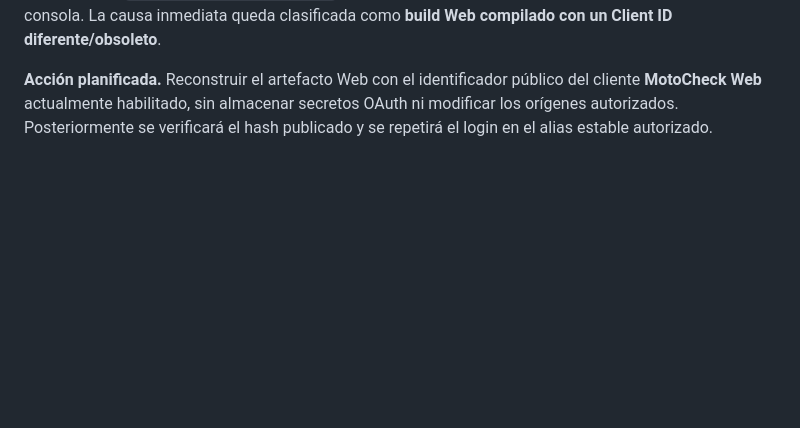
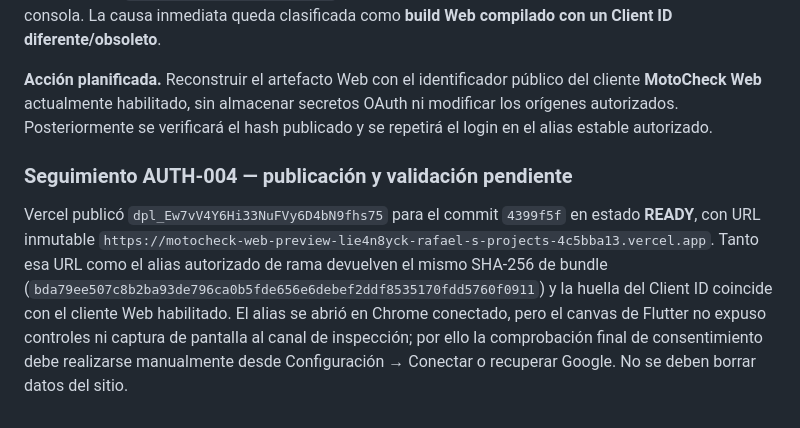
Before and after one commit to rafaelicon15/MotoCheck, a Markdown page: docs/ENGINEERING_LOG.md, the part around the change. Drawn GitHub-style; blank space fills up the shorter version.

```diff
--- a/docs/ENGINEERING_LOG.md
+++ b/docs/ENGINEERING_LOG.md
@@ -148,3 +148,8 @@ Vercel publicó `dpl_CFoXJicMWrMbpgAeSiweagfY7x6h` para `29ecf33` en estado **RE
 **Verificación.** La consola Google Cloud del proyecto `motocheck-500004` muestra el cliente habilitado **MotoCheck Web**, de tipo Aplicación web, y sus orígenes incluyen el alias estable de la rama `motocheck-web-preview-git-fea-1440ff-rafael-s-projects-4c5bba13.vercel.app`. La huella SHA-256 del Client ID compilado en `preview-build/main.dart.js` no coincide con la huella del cliente Web habilitado en la consola. La causa inmediata queda clasificada como **build Web compilado con un Client ID diferente/obsoleto**.
 
 **Acción planificada.** Reconstruir el artefacto Web con el identificador público del cliente **MotoCheck Web** actualmente habilitado, sin almacenar secretos OAuth ni modificar los orígenes autorizados. Posteriormente se verificará el hash publicado y se repetirá el login en el alias estable autorizado.
+
+
+### Seguimiento AUTH-004 — publicación y validación pendiente
+
+Vercel publicó `dpl_Ew7vV4Y6Hi33NuFVy6D4bN9fhs75` para el commit `4399f5f` en estado **READY**, con URL inmutable `https://motocheck-web-preview-lie4n8yck-rafael-s-projects-4c5bba13.vercel.app`. Tanto esa URL como el alias autorizado de rama devuelven el mismo SHA-256 de bundle (`bda79ee507c8b2ba93de796ca0b5fde656e6debef2ddf8535170fdd5760f0911`) y la huella del Client ID coincide con el cliente Web habilitado. El alias se abrió en Chrome conectado, pero el canvas de Flutter no expuso controles ni captura de pantalla al canal de inspección; por ello la comprobación final de consentimiento debe realizarse manualmente desde Configuración → Conectar o recuperar Google. No se deben borrar datos del sitio.
```
Also changed, not shown: docs/PROJECT_MASTER_LOG.md (+5 -0 lines).
